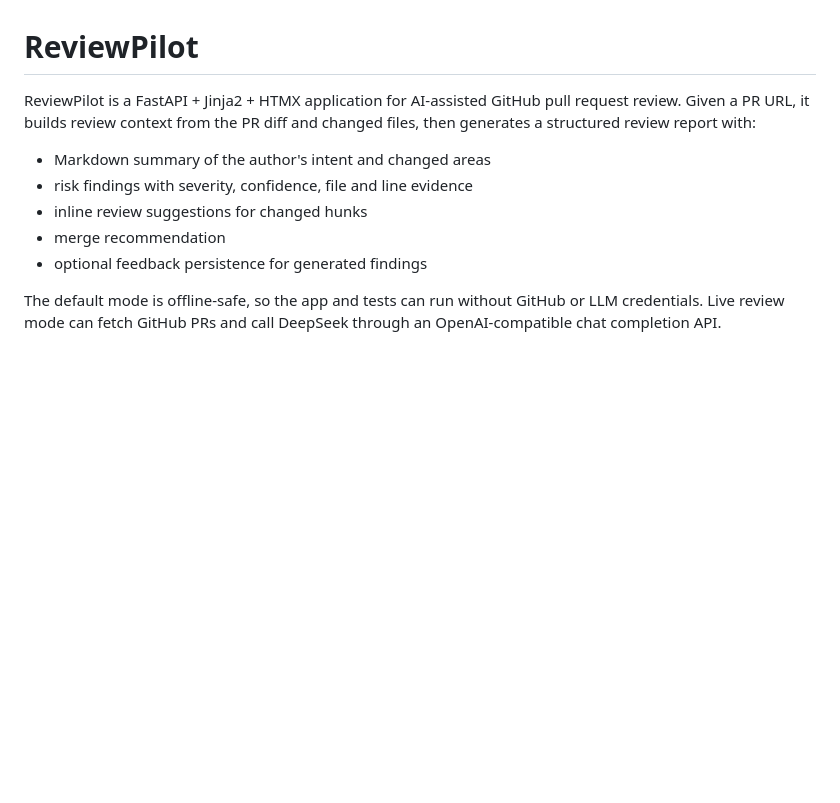
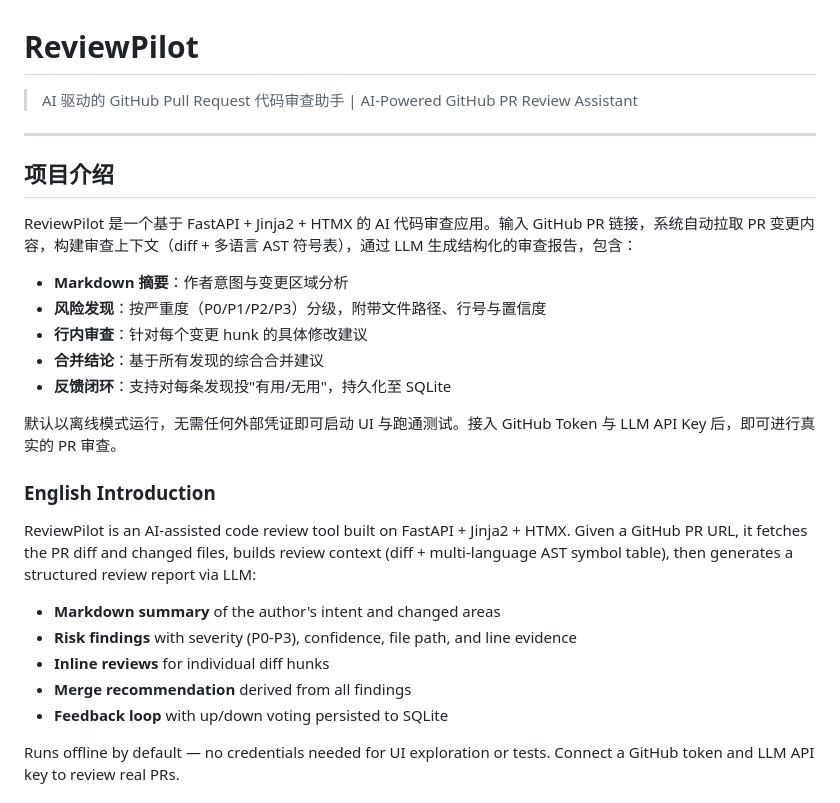
Before and after one commit to DIYstupid/ReviewPilot, a Markdown page: README.md, the part around one of its changes. GitHub-like rendering; blank space fills up the shorter version.

```diff
--- a/README.md
+++ b/README.md
@@ -1,15 +1,34 @@
 # ReviewPilot
 
-ReviewPilot is a FastAPI + Jinja2 + HTMX application for AI-assisted GitHub pull
-request review. Given a PR URL, it builds review context from the PR diff and
-changed files, then generates a structured review report with:
+> AI 驱动的 GitHub Pull Request 代码审查助手 | AI-Powered GitHub PR Review Assistant
 
-- Markdown summary of the author's intent and changed areas
-- risk findings with severity, confidence, file and line evidence
-- inline review suggestions for changed hunks
-- merge recommendation
-- optional feedback persistence for generated findings
+---
 
-The default mode is offline-safe, so the app and tests can run without GitHub or
-LLM credentials. Live review mode can fetch GitHub PRs and call DeepSeek through
-an OpenAI-compatible chat completion API.
+## 项目介绍
+
+ReviewPilot 是一个基于 FastAPI + Jinja2 + HTMX 的 AI 代码审查应用。输入 GitHub PR 链接，系统自动拉取 PR 变更内容，构建审查上下文（diff + 多语言 AST 符号表），通过 LLM 生成结构化的审查报告，包含：
+
+- **Markdown 摘要**：作者意图与变更区域分析
+- **风险发现**：按严重度（P0/P1/P2/P3）分级，附带文件路径、行号与置信度
+- **行内审查**：针对每个变更 hunk 的具体修改建议
+- **合并结论**：基于所有发现的综合合并建议
+- **反馈闭环**：支持对每条发现投"有用/无用"，持久化至 SQLite
+
+默认以离线模式运行，无需任何外部凭证即可启动 UI 与跑通测试。接入 GitHub Token 与 LLM API Key 后，即可进行真实的 PR 审查。
+
+### English Introduction
+
+ReviewPilot is an AI-assisted code review tool built on FastAPI + Jinja2 + HTMX.
+Given a GitHub PR URL, it fetches the PR diff and changed files, builds review
+context (diff + multi-language AST symbol table), then generates a structured
+review report via LLM:
+
+- **Markdown summary** of the author's intent and changed areas
+- **Risk findings** with severity (P0-P3), confidence, file path, and line evidence
+- **Inline reviews** for individual diff hunks
+- **Merge recommendation** derived from all findings
+- **Feedback loop** with up/down voting persisted to SQLite
+
+Runs offline by default — no credentials needed for UI exploration or tests.
+Connect a GitHub token and LLM API key to review real PRs.
+
```
Also changed, not shown: other parts of README.md (+86 -0 lines).
